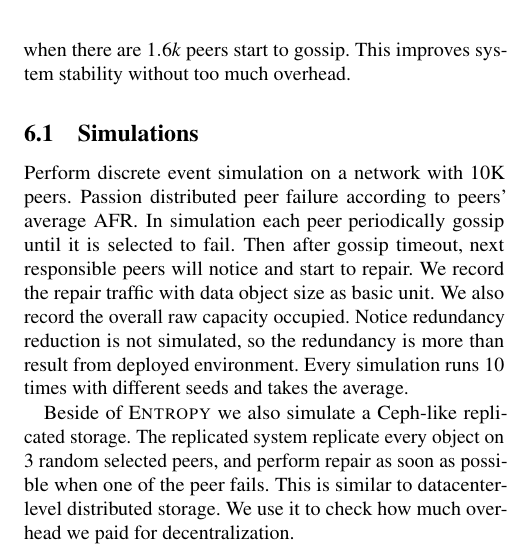
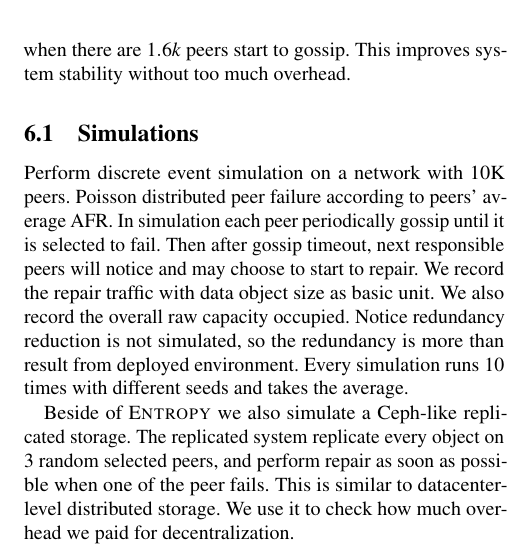
Before and after one commit to sgdxbc/dddht-paper, a LaTeX document (paper.tex, which reads sections/eval.tex): part of one column of page 10 of 14, cut so that both start at the same text. Compiled offline with pdfLaTeX; a LaTeX package or settings file that is missing is left out.

Commit message:
eval: Typo

```diff
--- a/sections/eval.tex
+++ b/sections/eval.tex
@@ -5,8 +5,8 @@ This improves system stability without too much overhead.
 
 \subsection{Simulations}
 
-Perform discrete event simulation on a network with 10K peers. Passion distributed peer failure according to peers' average AFR.
-In simulation each peer periodically gossip until it is selected to fail. Then after gossip timeout, next responsible peers will notice and start to repair.
+Perform discrete event simulation on a network with 10K peers. Poisson distributed peer failure according to peers' average AFR.
+In simulation each peer periodically gossip until it is selected to fail. Then after gossip timeout, next responsible peers will notice and may choose to start to repair.
 We record the repair traffic with data object size as basic unit.
 We also record the overall raw capacity occupied. Notice redundancy reduction is not simulated, so the redundancy is more than result from deployed environment.
 Every simulation runs 10 times with different seeds and takes the average.
```
